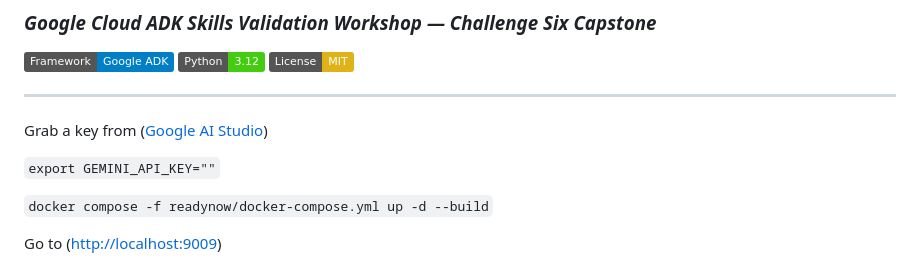
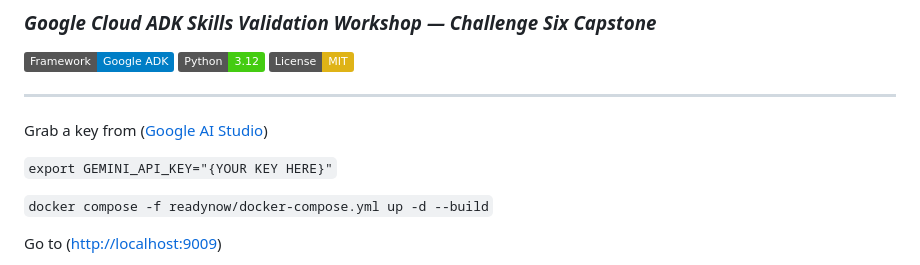
Before and after one commit to nathanverrill/agent-patterns-google-adk, a Markdown page: README.md, the part around the change. GitHub-like rendering; badges without logos.

```diff
--- a/README.md
+++ b/README.md
@@ -12,7 +12,7 @@ Nathan Verrill, June 2026
 
 Grab a key from ([Google AI Studio](https://aistudio.google.com/app/apikey))
 
-`export GEMINI_API_KEY=""`
+`export GEMINI_API_KEY="{YOUR KEY HERE}"`
 
 `docker compose -f readynow/docker-compose.yml up -d --build`
 
```
